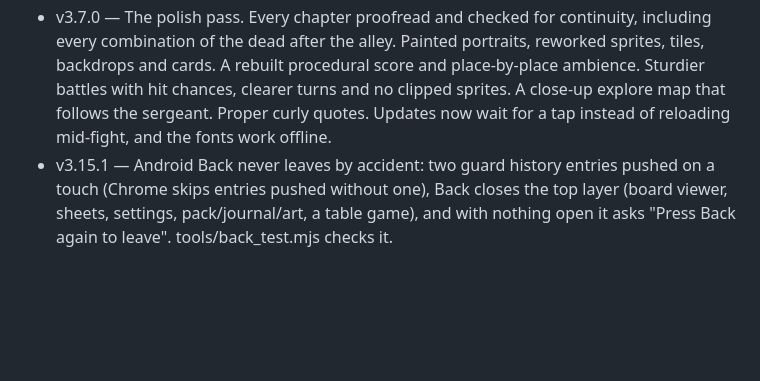
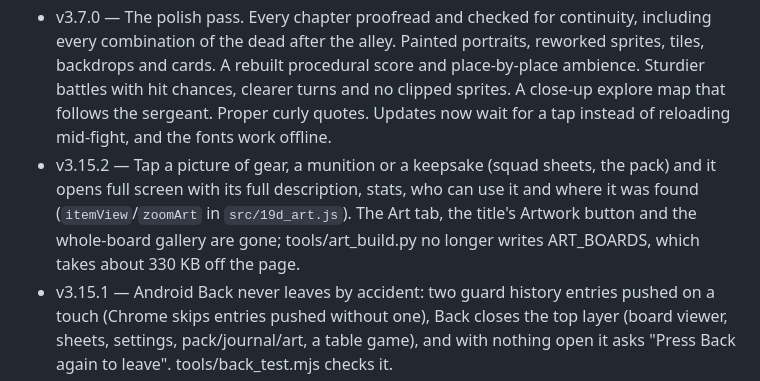
Before and after one commit to deforddm/ashes-of-the-pale, a Markdown page: README.md, the part around the change. GitHub-like rendering; blank space fills up the shorter version.

Commit message:
v3.15.2 README

```diff
--- a/README.md
+++ b/README.md
@@ -29,6 +29,7 @@ Chapters are content modules (`src/40_chapter1.js`, …) registered at boot; eac
 - v3.4.0 — Chapter Five: The Gadrobi Hills. Lorn and Tool, the barrow, Hairlock's rent, Toc, the Hounds, the Herald card.
 - v3.6.0 — Chapters Six and Seven: The Fete, Outlaws — the end of the book. Estate and lakefront maps, the Tyrant, the Adjunct, otataral and mortal fights, the finale and a page per squadmate.
 - v3.7.0 — The polish pass. Every chapter proofread and checked for continuity, including every combination of the dead after the alley. Painted portraits, reworked sprites, tiles, backdrops and cards. A rebuilt procedural score and place-by-place ambience. Sturdier battles with hit chances, clearer turns and no clipped sprites. A close-up explore map that follows the sergeant. Proper curly quotes. Updates now wait for a tap instead of reloading mid-fight, and the fonts work offline.
+- v3.15.2 — Tap a picture of gear, a munition or a keepsake (squad sheets, the pack) and it opens full screen with its full description, stats, who can use it and where it was found (`itemView`/`zoomArt` in `src/19d_art.js`). The Art tab, the title's Artwork button and the whole-board gallery are gone; tools/art_build.py no longer writes ART_BOARDS, which takes about 330 KB off the page.
 - v3.15.1 — Android Back never leaves by accident: two guard history entries pushed on a touch (Chrome skips entries pushed without one), Back closes the top layer (board viewer, sheets, settings, pack/journal/art, a table game), and with nothing open it asks "Press Back again to leave". tools/back_test.mjs checks it.
 - v3.15.0 — The painted set: the artwork canvas in the game (src/19c_artwork.js generated by tools/art_build.py from docs/art/, src/19d_art.js). Title key art and squad patch, painted Deck faces, patron sigils on the gods' rescue, chapter plates, end vistas for Ch 2/3/5, the four roads and the Proclamation in the epilogue, gear, munition and keepsake pictures, journal Maps/Papers/Faces, an Art tab and title Artwork button with a full-screen board viewer (boards held back until reached), and Settings › Artwork (Painted set / Classic).
 - v3.14.2 — On a narrow screen the talk sheet docks under the scene picture (`dockSheet` in `src/90_resume_boot.js`) instead of rising over it, as long as that leaves it 40% of the screen; otherwise it rises as before.
```
